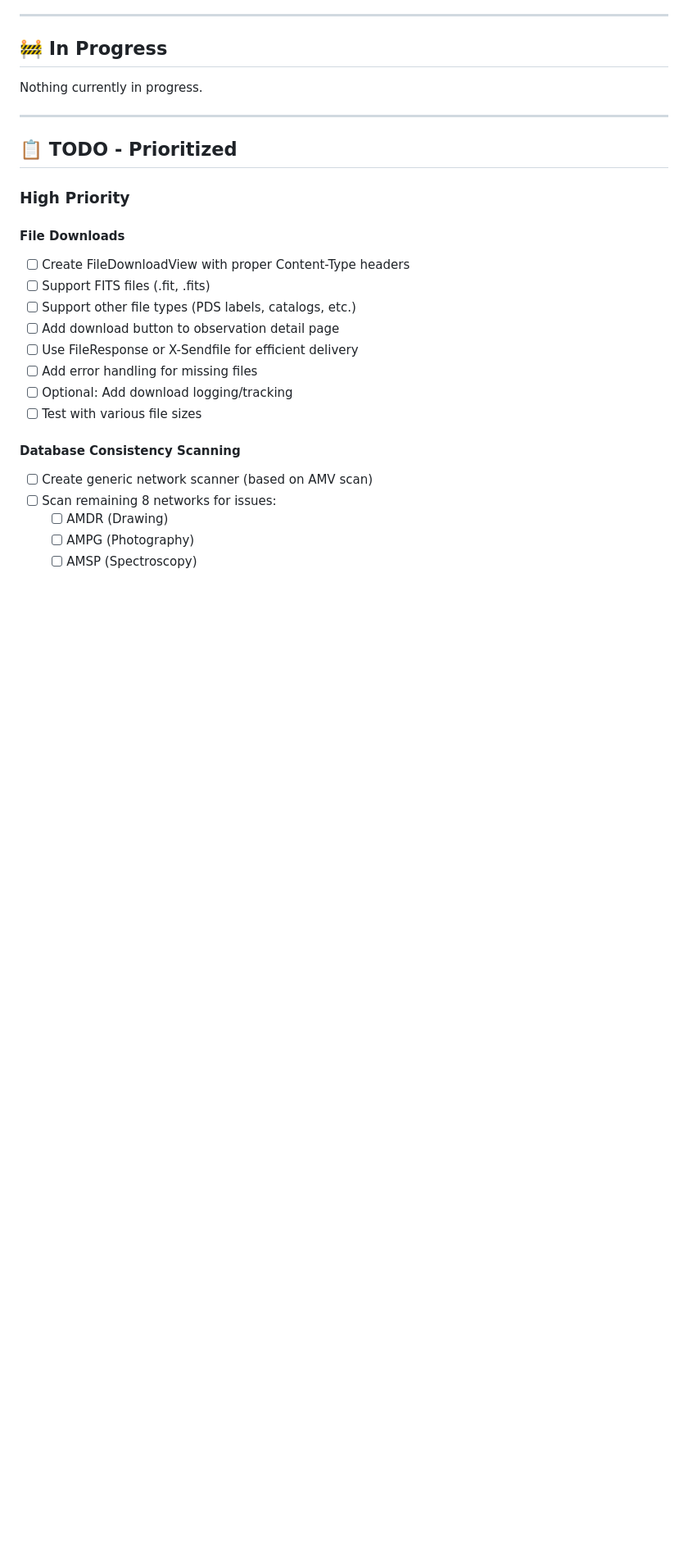
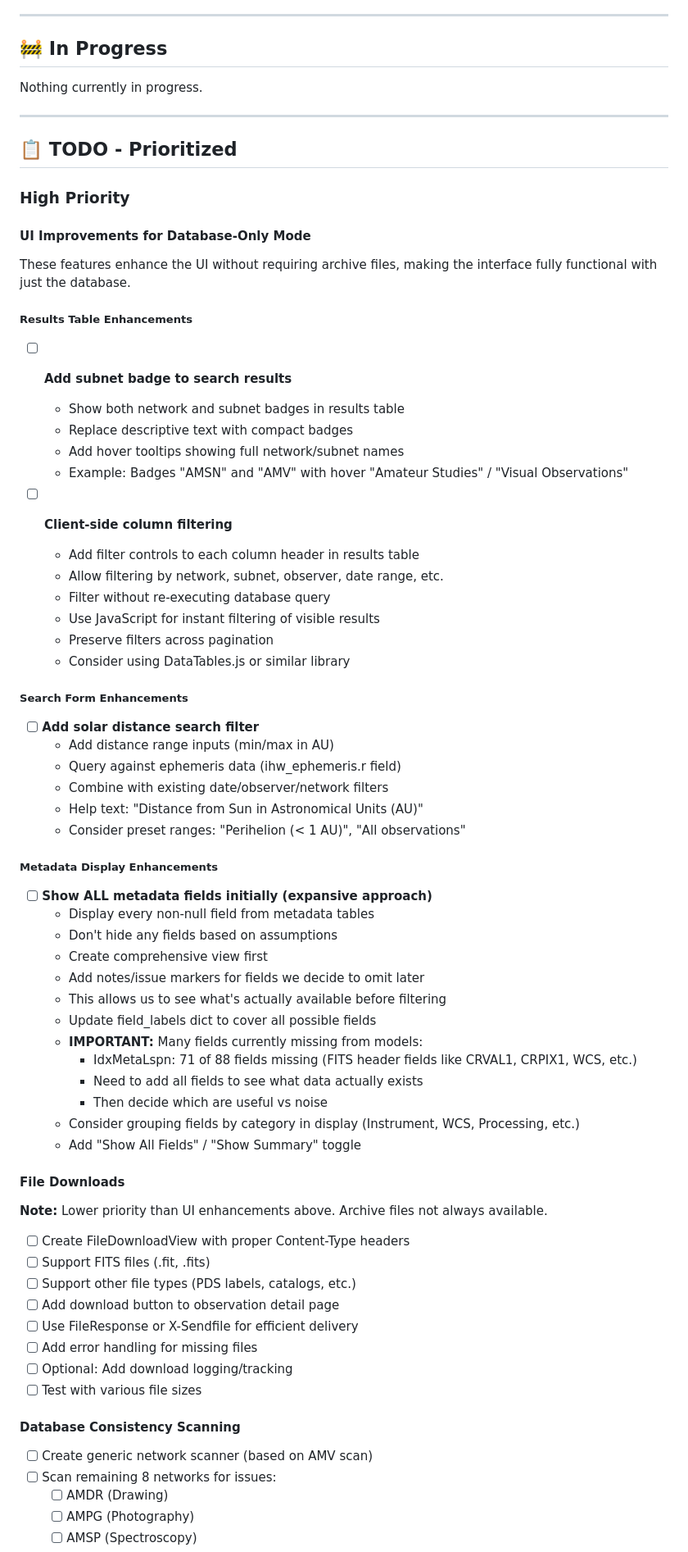
Before and after one commit to awarnock3/IHWWebApp, a Markdown page: TODO.md, the part around one of its changes. Shown at 82% size. Rendered like a GitHub page; blank space fills up the shorter version.

```diff
--- a/TODO.md
+++ b/TODO.md
@@ -60,7 +60,50 @@ Nothing currently in progress.
 
 ### High Priority
 
+#### UI Improvements for Database-Only Mode
+These features enhance the UI without requiring archive files, making the interface fully functional with just the database.
+
+##### Results Table Enhancements
+- [ ] **Add subnet badge to search results**
+  - Show both network and subnet badges in results table
+  - Replace descriptive text with compact badges
+  - Add hover tooltips showing full network/subnet names
+  - Example: Badges "AMSN" and "AMV" with hover "Amateur Studies" / "Visual Observations"
+
+- [ ] **Client-side column filtering**
+  - Add filter controls to each column header in results table
+  - Allow filtering by network, subnet, observer, date range, etc.
+  - Filter without re-executing database query
+  - Use JavaScript for instant filtering of visible results
+  - Preserve filters across pagination
+  - Consider using DataTables.js or similar library
+
+##### Search Form Enhancements
+- [ ] **Add solar distance search filter**
+  - Add distance range inputs (min/max in AU)
+  - Query against ephemeris data (ihw_ephemeris.r field)
+  - Combine with existing date/observer/network filters
+  - Help text: "Distance from Sun in Astronomical Units (AU)"
+  - Consider preset ranges: "Perihelion (< 1 AU)", "All observations"
+
+##### Metadata Display Enhancements
+- [ ] **Show ALL metadata fields initially (expansive approach)**
+  - Display every non-null field from metadata tables
+  - Don't hide any fields based on assumptions
+  - Create comprehensive view first
+  - Add notes/issue markers for fields we decide to omit later
+  - This allows us to see what's actually available before filtering
+  - Update field_labels dict to cover all possible fields
+  - **IMPORTANT:** Many fields currently missing from models:
+    - IdxMetaLspn: 71 of 88 fields missing (FITS header fields like CRVAL1, CRPIX1, WCS, etc.)
+    - Need to add all fields to see what data actually exists
+    - Then decide which are useful vs noise
+  - Consider grouping fields by category in display (Instrument, WCS, Processing, etc.)
+  - Add "Show All Fields" / "Show Summary" toggle
+
 #### File Downloads
+**Note:** Lower priority than UI enhancements above. Archive files not always available.
+
 - [ ] Create FileDownloadView with proper Content-Type headers
 - [ ] Support FITS files (.fit, .fits)
 - [ ] Support other file types (PDS labels, catalogs, etc.)
```
Also changed, not shown: other parts of TODO.md (+70 -0 lines).
